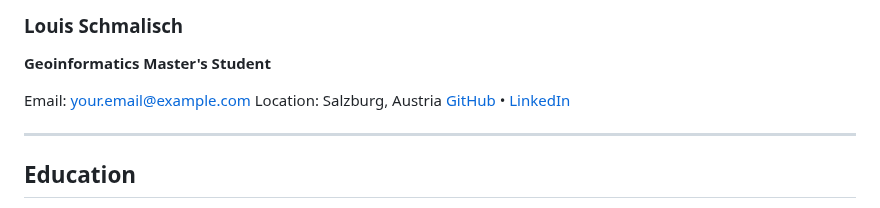
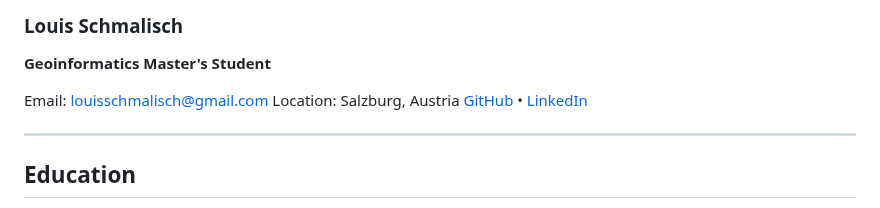
Before and after one commit to schmlou/schmlou.github.io, a Markdown page: static/cv-full.md, the part around the change. Rendered like a GitHub page.

Commit message:
email updated

```diff
--- a/static/cv-full.md
+++ b/static/cv-full.md
@@ -4,7 +4,7 @@
 
 **Geoinformatics Master's Student**
 
-Email: your.email@example.com
+Email: louisschmalisch@gmail.com
 Location: Salzburg, Austria
 [GitHub](https://github.com/schmlou) • [LinkedIn](https://www.linkedin.com/in/louisschmalisch/)<!--• [ORCID](https://orcid.org/0000-0000-0000-0000)-->
 
```
